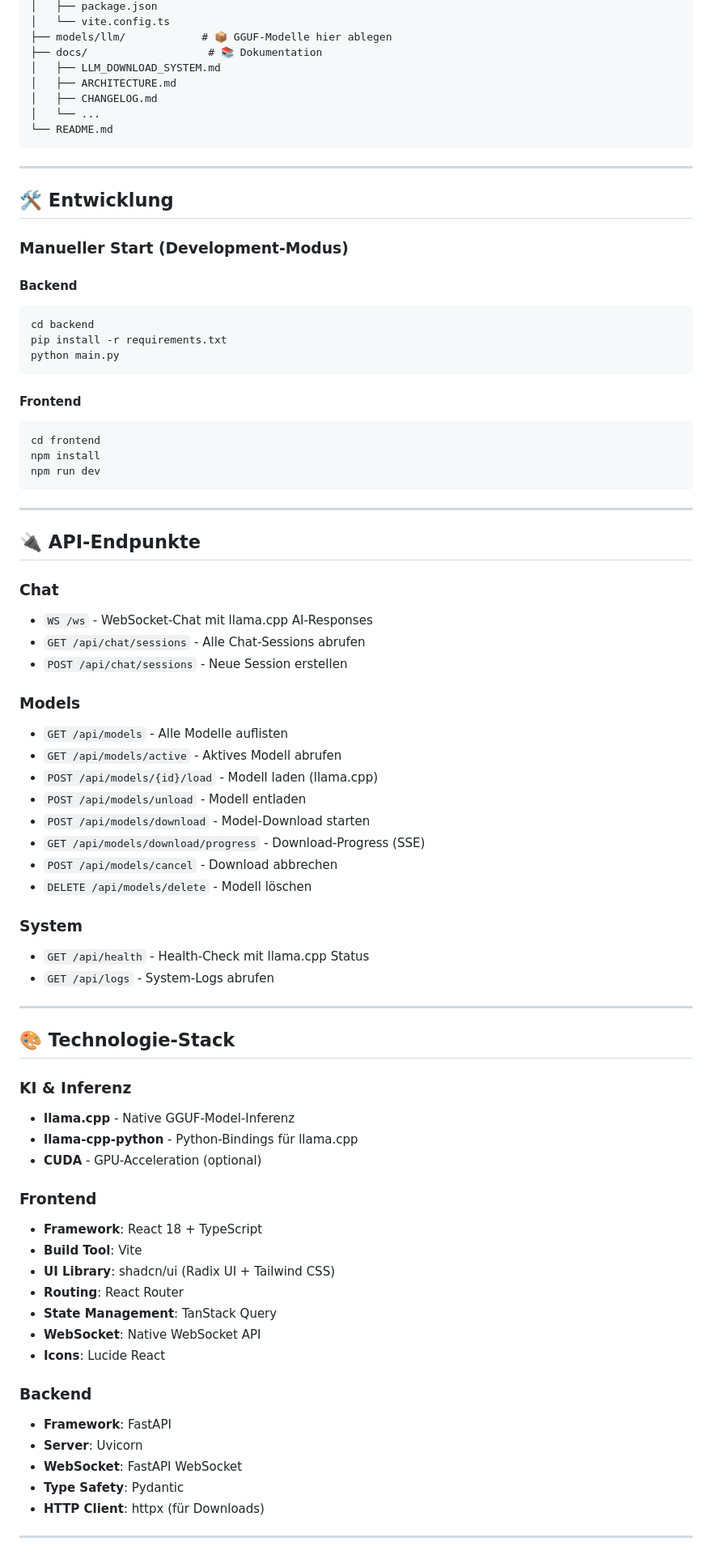
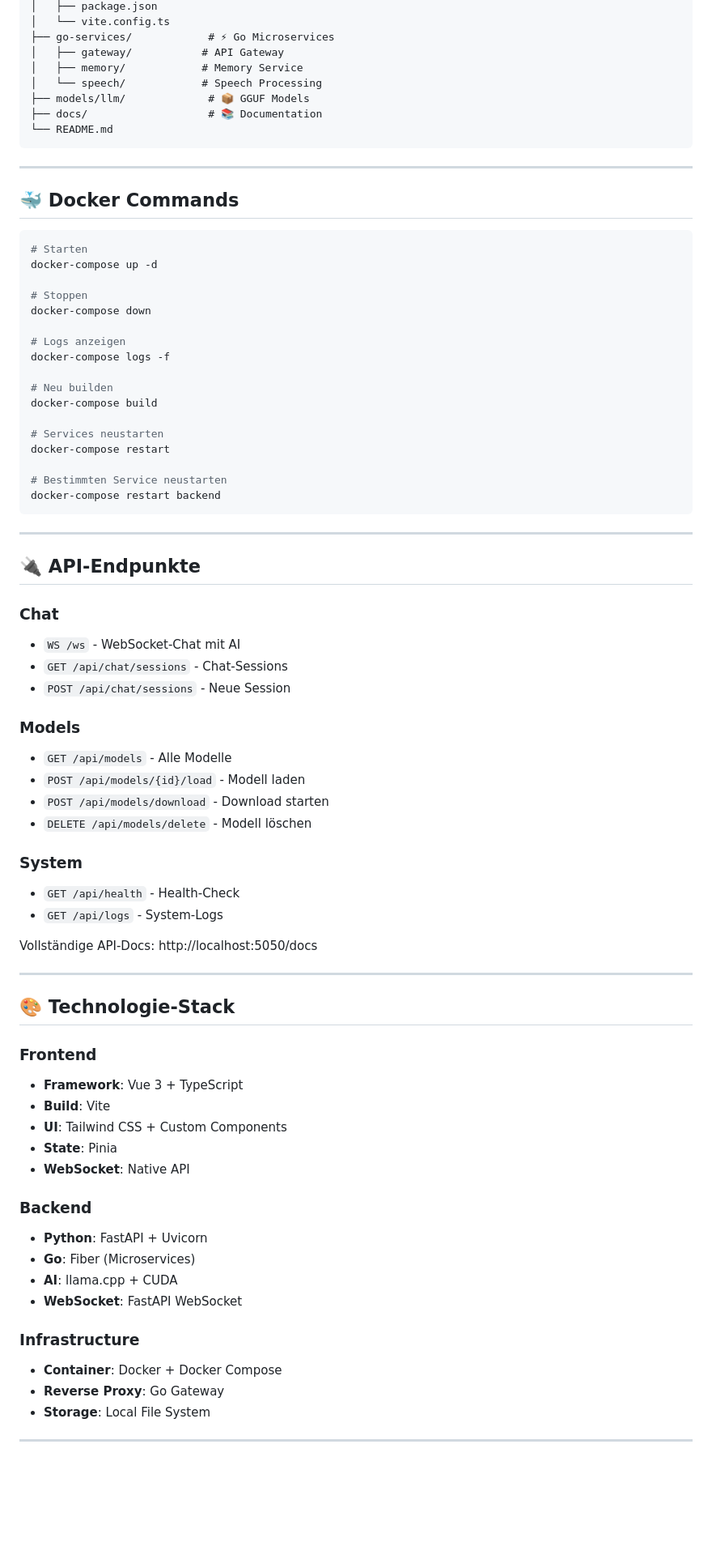
Before and after one commit to Lautloserspieler/JarvisCore, a Markdown page: README.md, the part around the change printed below. Shown: that part at 81% size. Rendered like a GitHub page; blank space fills up the shorter version.

Commit message:
docs: Update README with Docker-based start instructions

````diff
--- a/README.md
+++ b/README.md
@@ -205,32 +212,36 @@ JarvisCore/
 │   ├── package.json
 │   └── vite.config.ts
-├── models/llm/            # 📦 GGUF-Modelle hier ablegen
-├── docs/                   # 📚 Dokumentation
-│   ├── LLM_DOWNLOAD_SYSTEM.md
-│   ├── ARCHITECTURE.md
-│   ├── CHANGELOG.md
-│   └── ...
+├── go-services/            # ⚡ Go Microservices
+│   ├── gateway/           # API Gateway
+│   ├── memory/            # Memory Service
+│   └── speech/            # Speech Processing
+├── models/llm/             # 📦 GGUF Models
+├── docs/                   # 📚 Documentation
 └── README.md
 ```
 
 ---
 
-## 🛠️ Entwicklung
+## 🐳 Docker Commands
 
-### Manueller Start (Development-Modus)
+```bash
+# Starten
+docker-compose up -d
 
-#### Backend
-```bash
-cd backend
-pip install -r requirements.txt
-python main.py
-```
+# Stoppen
+docker-compose down
 
-#### Frontend
-```bash
-cd frontend
-npm install
-npm run dev
+# Logs anzeigen
+docker-compose logs -f
+
+# Neu builden
+docker-compose build
+
+# Services neustarten
+docker-compose restart
+
+# Bestimmten Service neustarten
+docker-compose restart backend
 ```
 
 ---
@@ -238,48 +249,43 @@ npm run dev
 ## 🔌 API-Endpunkte
 
 ### Chat
-- `WS /ws` - WebSocket-Chat mit llama.cpp AI-Responses
-- `GET /api/chat/sessions` - Alle Chat-Sessions abrufen
-- `POST /api/chat/sessions` - Neue Session erstellen
+- `WS /ws` - WebSocket-Chat mit AI
+- `GET /api/chat/sessions` - Chat-Sessions
+- `POST /api/chat/sessions` - Neue Session
 
 ### Models
-- `GET /api/models` - Alle Modelle auflisten
-- `GET /api/models/active` - Aktives Modell abrufen
-- `POST /api/models/{id}/load` - Modell laden (llama.cpp)
-- `POST /api/models/unload` - Modell entladen
-- `POST /api/models/download` - Model-Download starten
-- `GET /api/models/download/progress` - Download-Progress (SSE)
-- `POST /api/models/cancel` - Download abbrechen
+- `GET /api/models` - Alle Modelle
+- `POST /api/models/{id}/load` - Modell laden
+- `POST /api/models/download` - Download starten
 - `DELETE /api/models/delete` - Modell löschen
 
 ### System
-- `GET /api/health` - Health-Check mit llama.cpp Status
-- `GET /api/logs` - System-Logs abrufen
+- `GET /api/health` - Health-Check
+- `GET /api/logs` - System-Logs
+
+Vollständige API-Docs: http://localhost:5050/docs
 
 ---
 
 ## 🎨 Technologie-Stack
 
-### KI & Inferenz
-- **llama.cpp** - Native GGUF-Model-Inferenz
-- **llama-cpp-python** - Python-Bindings für llama.cpp
-- **CUDA** - GPU-Acceleration (optional)
-
 ### Frontend
-- **Framework**: React 18 + TypeScript
-- **Build Tool**: Vite
-- **UI Library**: shadcn/ui (Radix UI + Tailwind CSS)
-- **Routing**: React Router
-- **State Management**: TanStack Query
-- **WebSocket**: Native WebSocket API
-- **Icons**: Lucide React
+- **Framework**: Vue 3 + TypeScript
+- **Build**: Vite
+- **UI**: Tailwind CSS + Custom Components
+- **State**: Pinia
+- **WebSocket**: Native API
 
 ### Backend
-- **Framework**: FastAPI
-- **Server**: Uvicorn
+- **Python**: FastAPI + Uvicorn
+- **Go**: Fiber (Microservices)
+- **AI**: llama.cpp + CUDA
 - **WebSocket**: FastAPI WebSocket
-- **Type Safety**: Pydantic
-- **HTTP Client**: httpx (für Downloads)
+
+### Infrastructure
+- **Container**: Docker + Docker Compose
+- **Reverse Proxy**: Go Gateway
+- **Storage**: Local File System
 
 ---
 
````
Also changed, not shown: other parts of README.md (+149 -124 lines).
